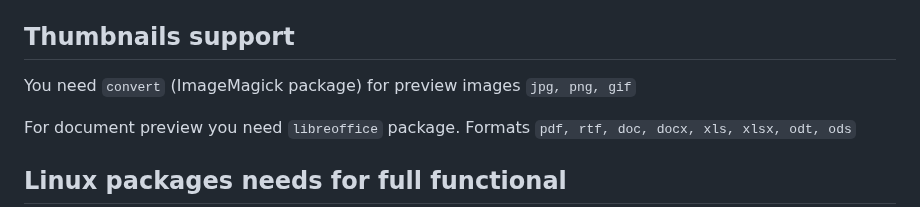
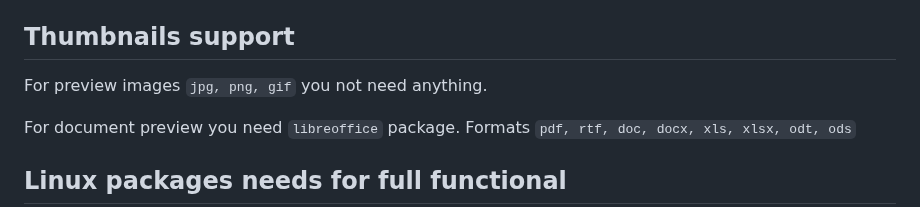
Before and after one commit to western/http-up, a Markdown page: README.md, the part around the change. Drawn GitHub-style.

```diff
--- a/README.md
+++ b/README.md
@@ -168,7 +168,7 @@ If you put inside folder `index.html`, it will be return as content
 
 ## Thumbnails support
 
-You need `convert` (ImageMagick package) for preview images `jpg, png, gif`
+For preview images `jpg, png, gif` you not need anything.
 
 For document preview you need `libreoffice` package. Formats `pdf, rtf, doc, docx, xls, xlsx, odt, ods`
 
```
